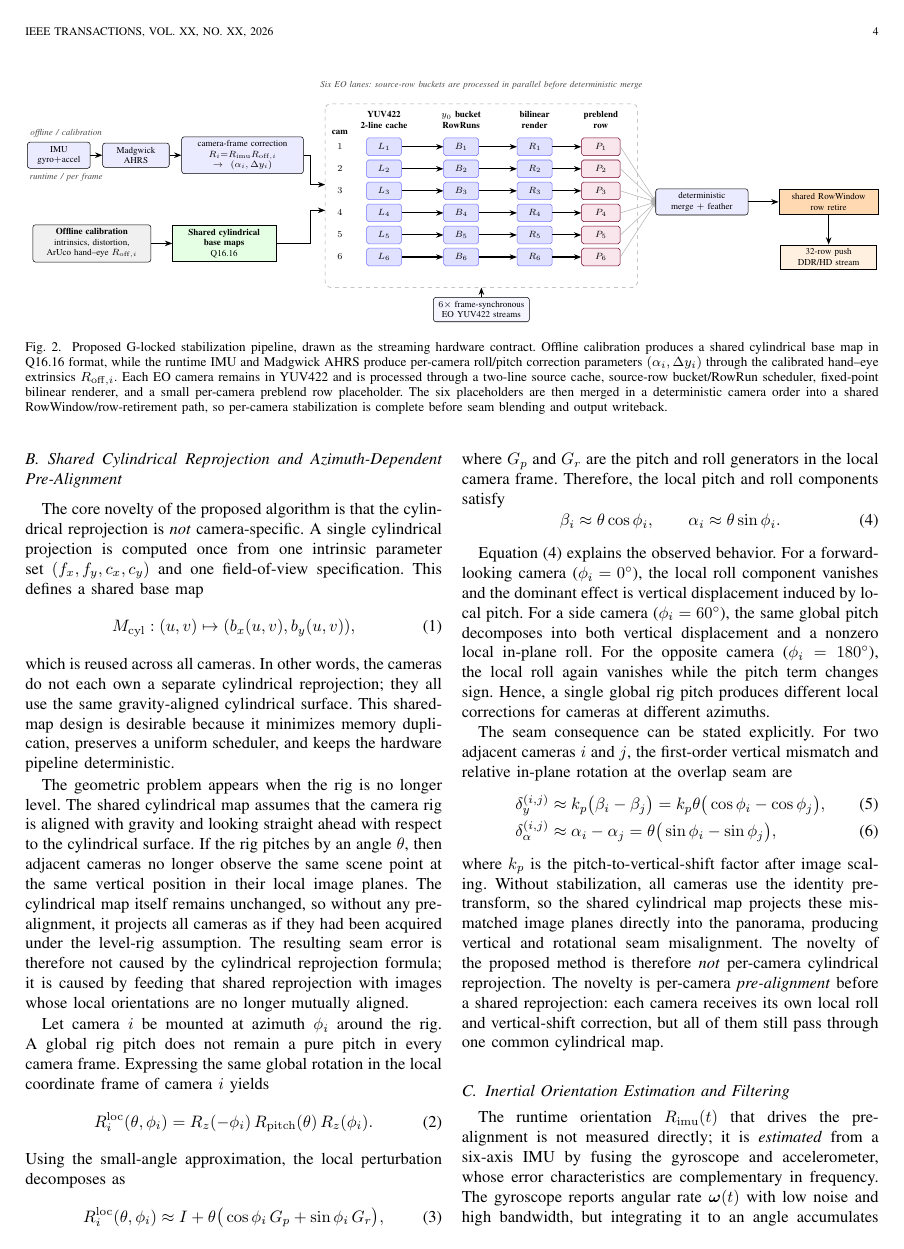
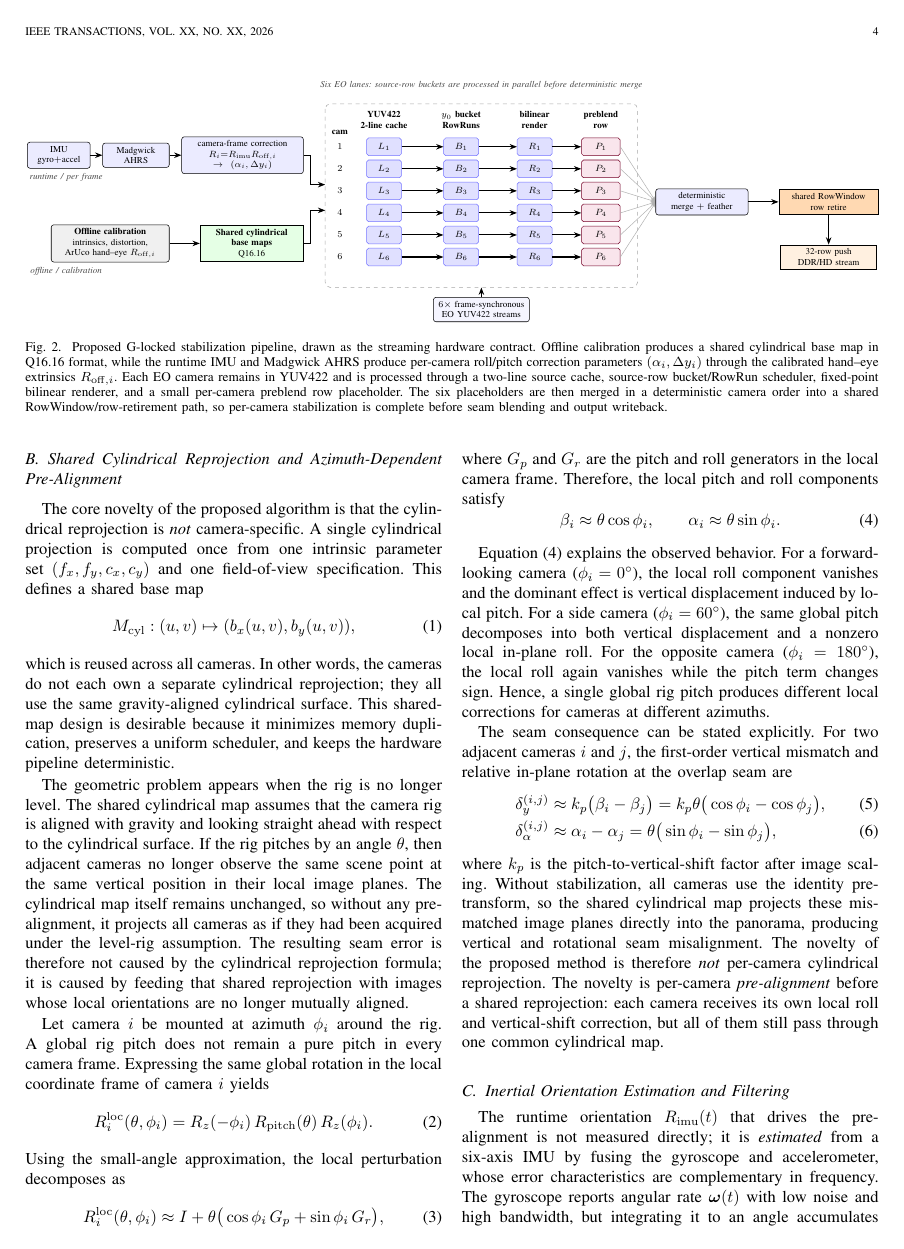
Before and after one commit to auuais/Glocked_Panorama_Stabilization_Article, a LaTeX paper (g_locked_panorama_stabilization.tex): page 4 of 19. Compiled offline with pdfLaTeX.

Commit message:
Updates from Overleaf

```diff
--- a/g_locked_panorama_stabilization.tex
+++ b/g_locked_panorama_stabilization.tex
@@ -175,15 +175,15 @@ An earlier proof-of-concept already formalized the sequence of undistortion, aff
                minimum width=10.5mm, minimum height=4.8mm, font=\scriptsize, inner sep=1pt},
    fin/.style={-{Stealth[length=1.5mm]}, draw=gray!60, thin}]
   % ===== offline and runtime front-end =====
-  \node[blkoff, text width=30mm] (cal)  at (0.7,-1.25) {\textbf{Offline calibration}\\ intrinsics, distortion,\\ ArUco hand--eye $R_{\mathrm{off},i}$};
-  \node[ddr, text width=26mm] (maps) at (4.3,-1.25) {\textbf{Shared cylindrical}\\ \textbf{base maps}\\ Q16.16};
+  \node[blkoff, text width=30mm] (cal)  at (1.2,-1.25) {\textbf{Offline calibration}\\ intrinsics, distortion,\\ ArUco hand--eye $R_{\mathrm{off},i}$};
+  \node[ddr, text width=26mm] (maps) at (5.05,-1.25) {\textbf{Shared cylindrical}\\ \textbf{base maps}\\ Q16.16};
   \node[blk, text width=15mm] (imu)  at (-0.2,1.15) {IMU\\ gyro$+$accel};
   \node[blk, text width=16mm] (ahrs) at (1.9,1.15) {Madgwick\\ AHRS};
   \node[blk, text width=31mm] (pose) at (4.8,1.15) {camera-frame correction\\ $R_i{=}R_{\mathrm{imu}}R_{\mathrm{off},i}$\\ $\to(\alpha_i,\Delta y_i)$};
   \draw[fl] (cal)--(maps);
   \draw[fl] (imu)--(ahrs);
   \draw[fl] (ahrs)--(pose);
-  \node[font=\scriptsize\itshape, gray!55!black] at (0.0,1.75) {offline / calibration};
+  \node[font=\scriptsize\itshape, gray!55!black] at (0.0,-2.0) {offline / calibration};
   \node[font=\scriptsize\itshape, gray!55!black] at (0.0,0.55) {runtime / per frame};
 
   % ===== per-camera parallel lanes =====
```
